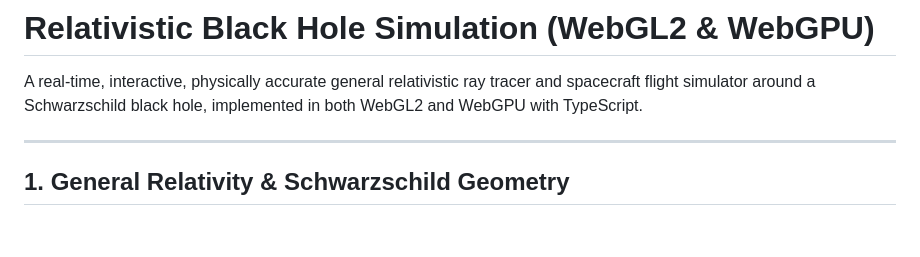
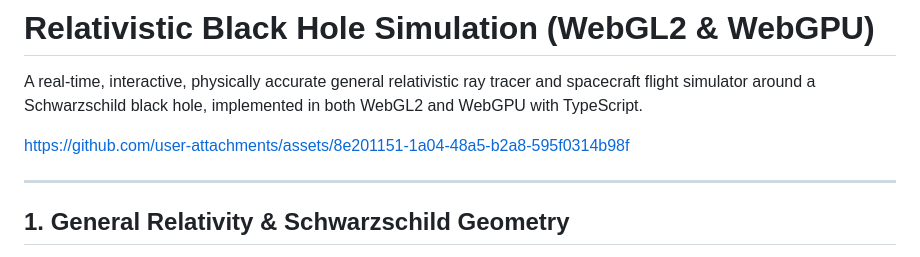
Before and after one commit to jeantimex/black-hole, a Markdown page: README.md, the part around the change. GitHub-like rendering; blank space fills up the shorter version.

Commit message:
added demo

```diff
--- a/README.md
+++ b/README.md
@@ -1,6 +1,8 @@
 # Relativistic Black Hole Simulation (WebGL2 & WebGPU)
 
 A real-time, interactive, physically accurate general relativistic ray tracer and spacecraft flight simulator around a Schwarzschild black hole, implemented in both WebGL2 and WebGPU with TypeScript.
+
+https://github.com/user-attachments/assets/8e201151-1a04-48a5-b2a8-595f0314b98f
 
 ---
 
```
